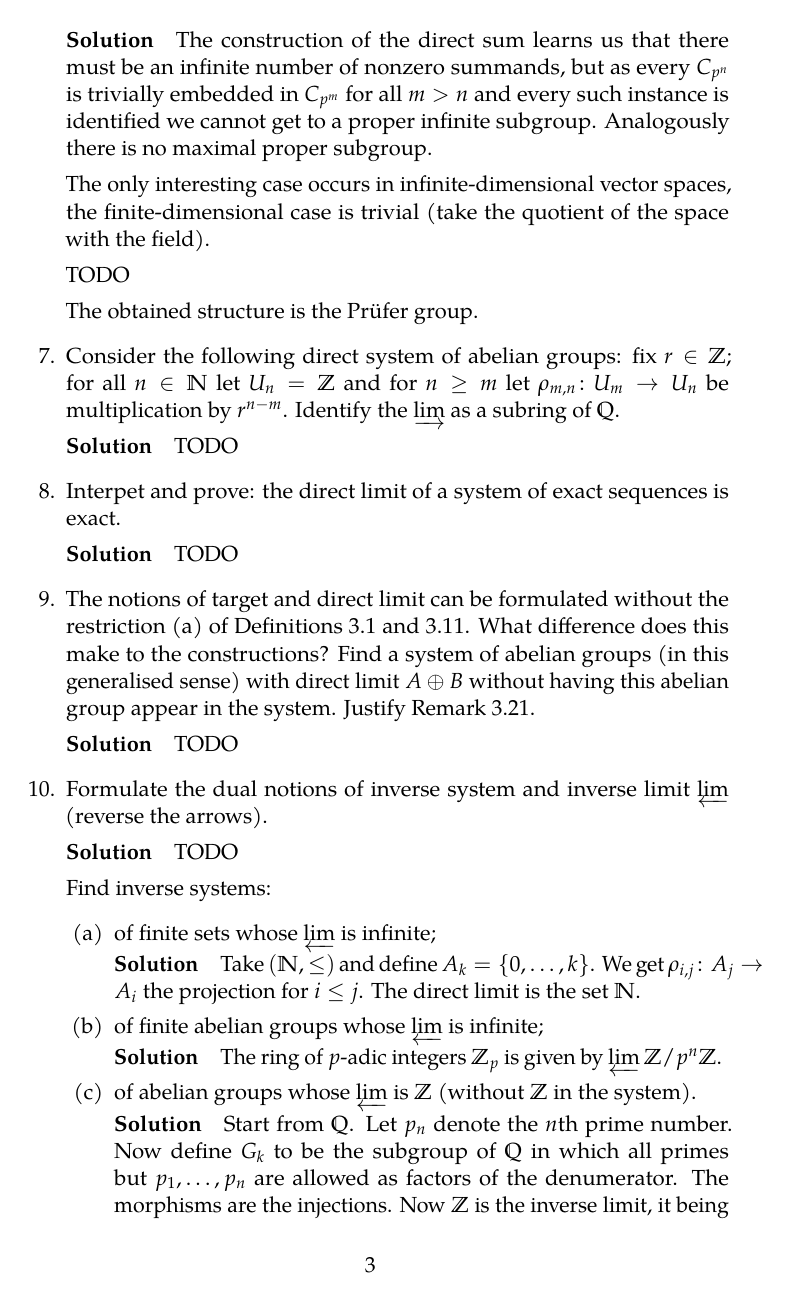
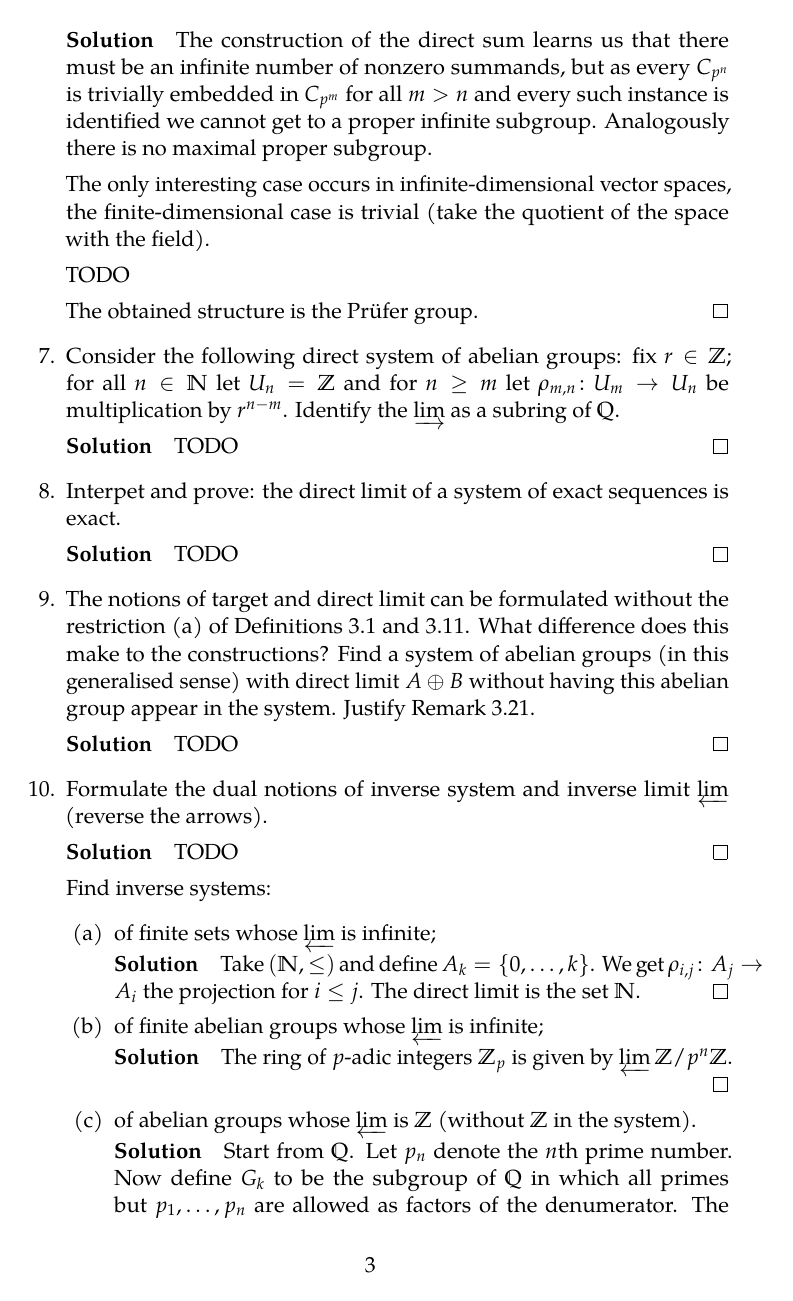
Before and after one commit to jmgraham30/sheaf-theory, a LaTeX problem sheet (exercises.tex, which reads preamble.tex): page 3 of 4. Compiled offline with pdfLaTeX.

Commit message:
Changed solution environment to contain a QED square

```diff
--- a/preamble.tex
+++ b/preamble.tex
@@ -33,7 +33,7 @@
 \crefname{remark}{Opmerking}{Opmerkingen}
 
 \newtheorem{exercise}{Exercise}
-\newenvironment{solution}[1][\textbf{Solution}\hspace{1em}]{#1}{}
+\newenvironment{solution}[1][\textbf{Solution}\hspace{1em}]{#1}{\hfill\qed}
 
 % http://tug.org/pracjourn/2006-3/robertson/robertson.pdf
 \newcommand\foreign[1]{\emph{#1}}
```
